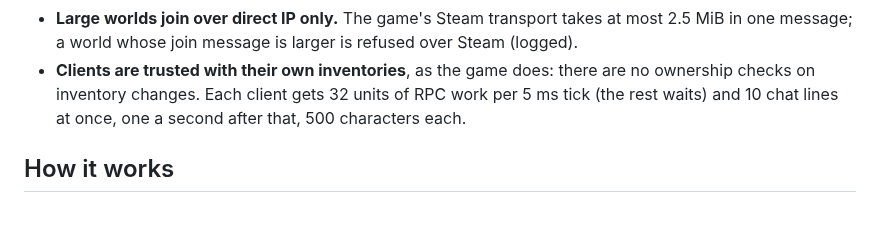
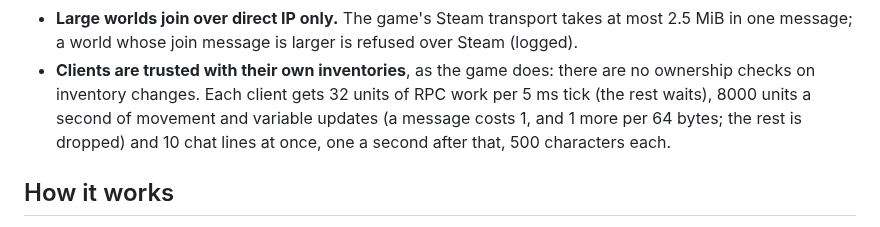
Before and after one commit to perara/planet-crafter-dedicated-server, a Markdown page: README.md, the part around the change. Drawn GitHub-style.

Commit message:
README: the movement and variable update budget per client
Co-Authored-By: Claude Sonnet 5.5 <noreply@anthropic.com>

```diff
--- a/README.md
+++ b/README.md
@@ -478,7 +478,9 @@ platform, landing spots, seats, machine ranges), the code says so in a `ponytail
   in one message; a world whose join message is larger is refused over Steam (logged).
 - **Clients are trusted with their own inventories**, as the game does: there are no ownership
   checks on inventory changes. Each client gets 32 units of RPC work per 5 ms tick (the rest
-  waits) and 10 chat lines at once, one a second after that, 500 characters each.
+  waits), 8000 units a second of movement and variable updates (a message costs 1, and 1 more
+  per 64 bytes; the rest is dropped) and 10 chat lines at once, one a second after that, 500
+  characters each.
 
 ## How it works
 
```
